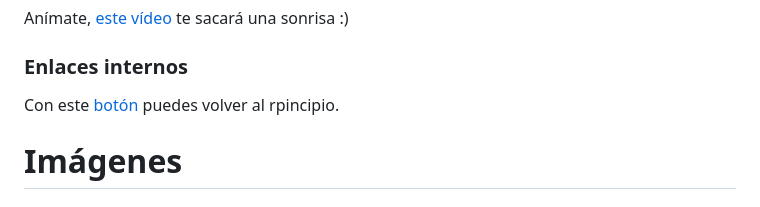
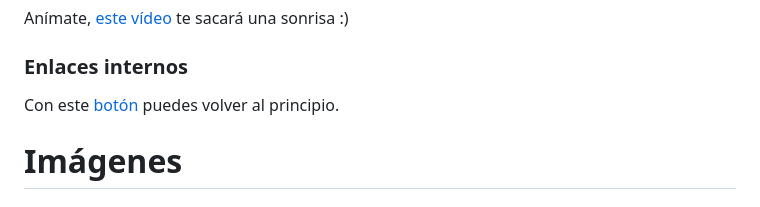
Before and after one commit to koppan21/LTAW-Practicas, a Markdown page: P0/S1.md, the part around the change. GitHub-like rendering.

```diff
--- a/P0/S1.md
+++ b/P0/S1.md
@@ -98,7 +98,7 @@ Anímate, [este vídeo](https://www.youtube.com/watch?v=hvL1339luv0&list=PLgfiR8
 
 ### Enlaces internos
 
-Con este [botón](#AprendiendoMarkdown) puedes volver al rpincipio.
+Con este [botón](#AprendiendoMarkdown) puedes volver al principio.
 
 # Imágenes
 
```
